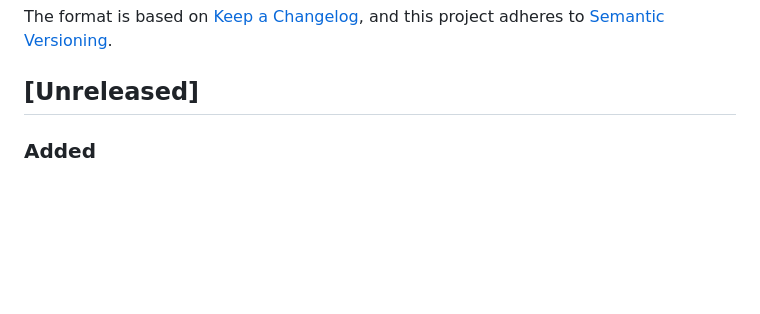
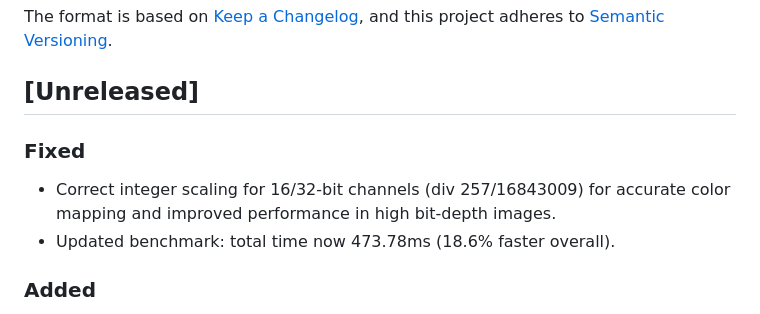
Before and after one commit to andimclean/xcfreader, a Markdown page: CHANGELOG.md, the part around the change. Rendered like a GitHub page; blank space fills up the shorter version.

```diff
--- a/CHANGELOG.md
+++ b/CHANGELOG.md
@@ -6,6 +6,11 @@ The format is based on [Keep a Changelog](https://keepachangelog.com/en/1.0.0/),
 and this project adheres to [Semantic Versioning](https://semver.org/spec/v2.0.0.html).
 
 ## [Unreleased]
+
+### Fixed
+
+- Correct integer scaling for 16/32-bit channels (div 257/16843009) for accurate color mapping and improved performance in high bit-depth images.
+- Updated benchmark: total time now 473.78ms (18.6% faster overall).
 
 ### Added
 
```
Also changed, not shown: readme.md (+1 -1 lines).
